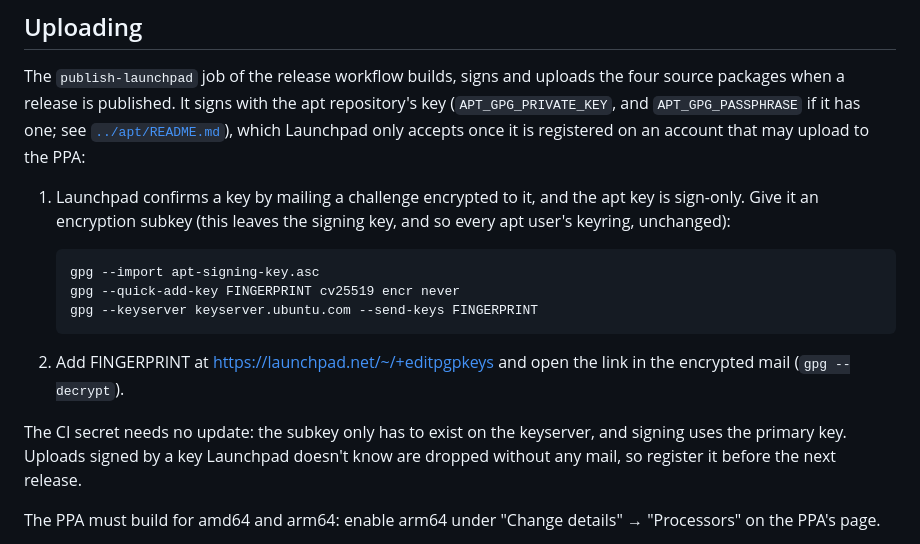
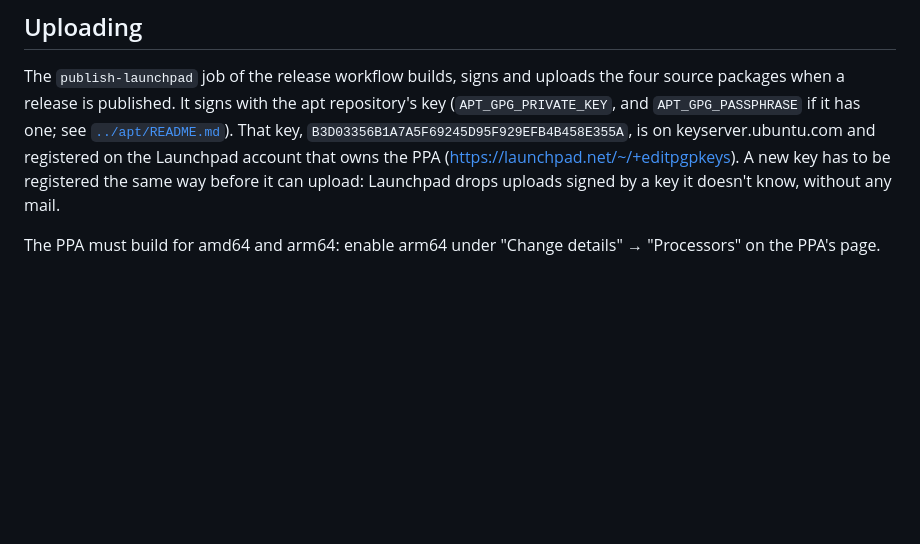
Before and after one commit to KarpelesLab/puressh, a Markdown page: packaging/launchpad/README.md, the part around the change. Rendered like a GitHub page; blank space fills up the shorter version.

Commit message:
docs(packaging): the apt key is registered on Launchpad; no encryption subkey needed
Co-Authored-By: Claude Opus 5.5 <noreply@anthropic.com>

````diff
--- a/packaging/launchpad/README.md
+++ b/packaging/launchpad/README.md
@@ -49,26 +49,12 @@ them.
 The `publish-launchpad` job of the release workflow builds, signs and
 uploads the four source packages when a release is published. It signs with
 the apt repository's key (`APT_GPG_PRIVATE_KEY`, and `APT_GPG_PASSPHRASE` if
-it has one; see [`../apt/README.md`](../apt/README.md)), which Launchpad only
-accepts once it is registered on an account that may upload to the PPA:
-
-1. Launchpad confirms a key by mailing a challenge encrypted to it, and the
-   apt key is sign-only. Give it an encryption subkey (this leaves the
-   signing key, and so every apt user's keyring, unchanged):
-
-   ```
-   gpg --import apt-signing-key.asc
-   gpg --quick-add-key FINGERPRINT cv25519 encr never
-   gpg --keyserver keyserver.ubuntu.com --send-keys FINGERPRINT
-   ```
-
-2. Add FINGERPRINT at https://launchpad.net/~/+editpgpkeys and open the
-   link in the encrypted mail (`gpg --decrypt`).
-
-The CI secret needs no update: the subkey only has to exist on the
-keyserver, and signing uses the primary key. Uploads signed by a key
-Launchpad doesn't know are dropped without any mail, so register it before
-the next release.
+it has one; see [`../apt/README.md`](../apt/README.md)). That key,
+`B3D03356B1A7A5F69245D95F929EFB4B458E355A`, is on keyserver.ubuntu.com and
+registered on the Launchpad account that owns the PPA
+(https://launchpad.net/~/+editpgpkeys). A new key has to be registered the
+same way before it can upload: Launchpad drops uploads signed by a key it
+doesn't know, without any mail.
 
 The PPA must build for amd64 and arm64: enable arm64 under "Change details"
 → "Processors" on the PPA's page.
````
